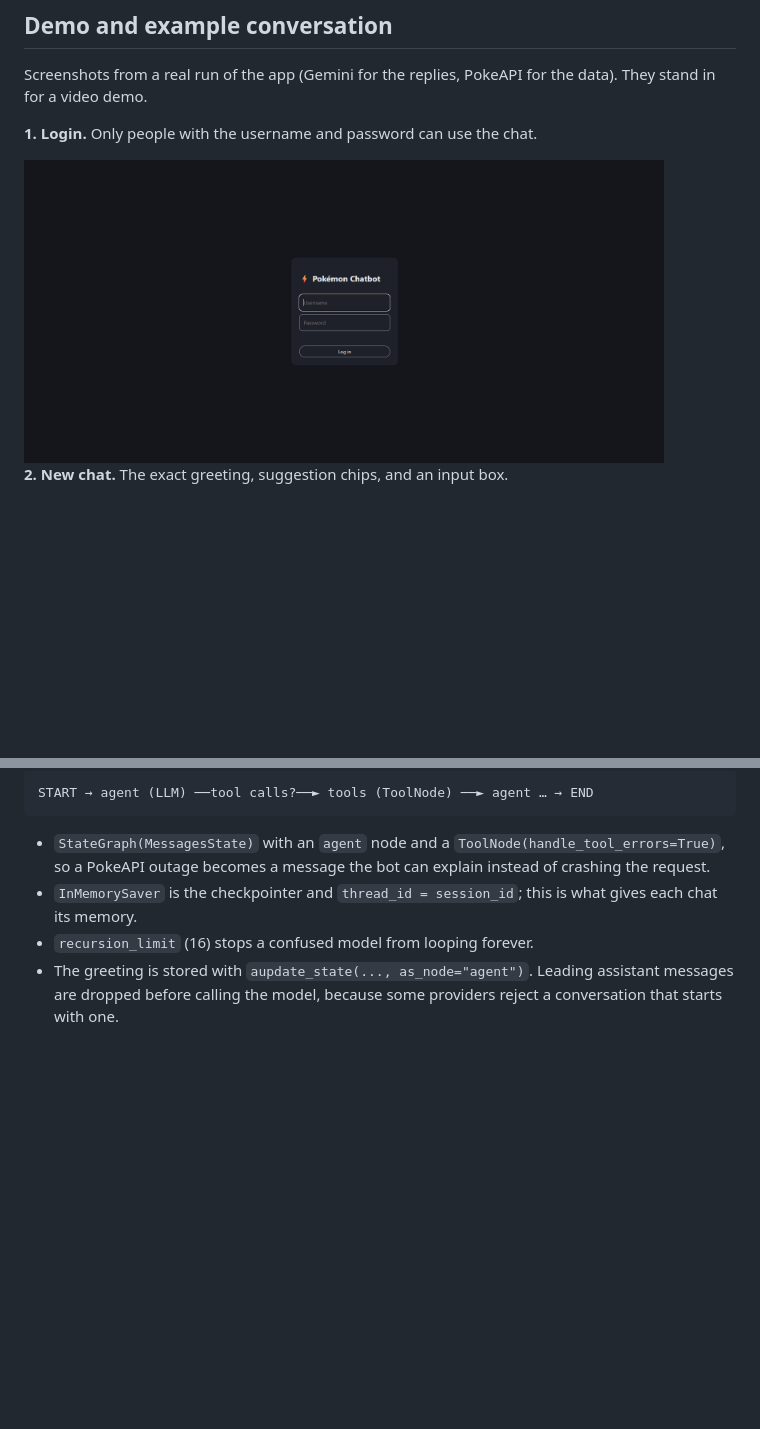
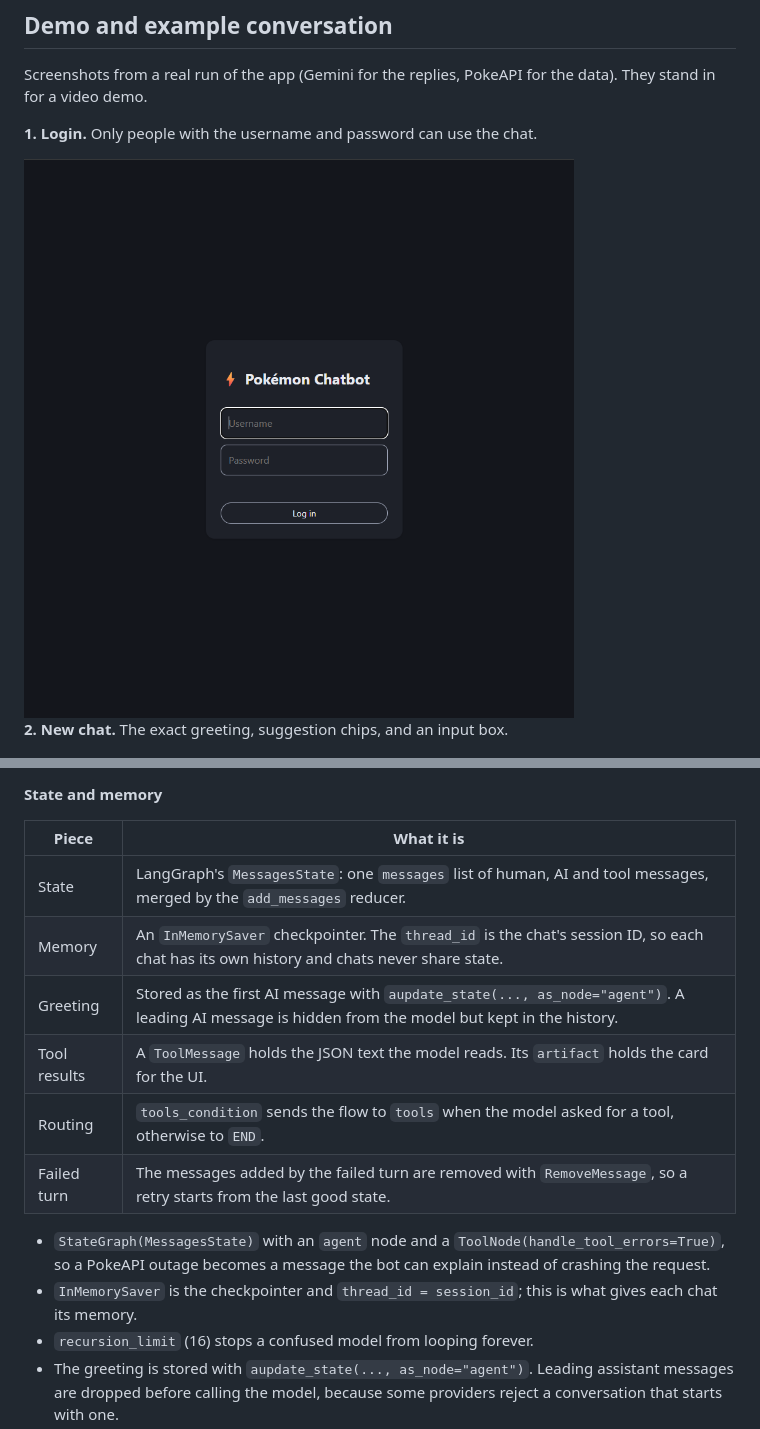
Before and after one commit to jahanv01/Pokemon-Chatbot-MVP, a Markdown page: README.md, 2 parts joined by grey strips. Rendered like a GitHub page; pictures changed too: output_images/loginpage.png; blank space fills up the shorter version.

Commit message:
README: add LangGraph state architecture diagram; update login screenshot

````diff
--- a/README.md
+++ b/README.md
@@ -195,6 +201,15 @@ Restart the server after editing `.env`.
 ```
-START → agent (LLM) ──tool calls?──► tools (ToolNode) ──► agent … → END
-```
+
+**State and memory**
+
+| Piece | What it is |
+|---|---|
+| State | LangGraph's `MessagesState`: one `messages` list of human, AI and tool messages, merged by the `add_messages` reducer. |
+| Memory | An `InMemorySaver` checkpointer. The `thread_id` is the chat's session ID, so each chat has its own history and chats never share state. |
+| Greeting | Stored as the first AI message with `aupdate_state(..., as_node="agent")`. A leading AI message is hidden from the model but kept in the history. |
+| Tool results | A `ToolMessage` holds the JSON text the model reads. Its `artifact` holds the card for the UI. |
+| Routing | `tools_condition` sends the flow to `tools` when the model asked for a tool, otherwise to `END`. |
+| Failed turn | The messages added by the failed turn are removed with `RemoveMessage`, so a retry starts from the last good state. |
 
 - `StateGraph(MessagesState)` with an `agent` node and a `ToolNode(handle_tool_errors=True)`, so a PokeAPI outage becomes a message the bot can explain instead of crashing the request.
 - `InMemorySaver` is the checkpointer and `thread_id = session_id`; this is what gives each chat its memory.
````
Also changed, not shown: other parts of README.md (+6 -0 lines).
